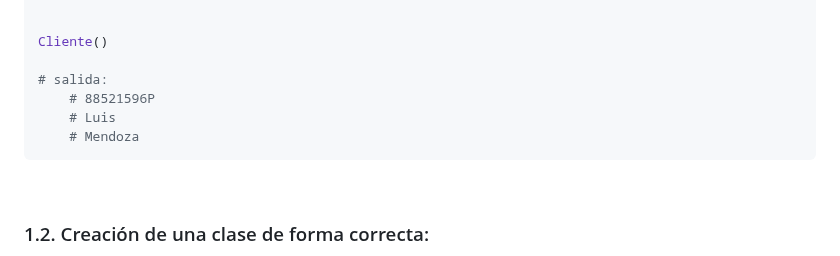
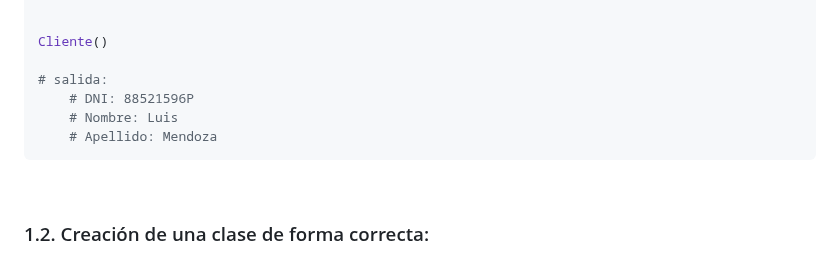
Before and after one commit to zuluta/basque-devcamp, a Markdown page: full-stack-development/checkpoint_06/documentacion.md, the part around the change. GitHub-like rendering.

````diff
--- a/full-stack-development/checkpoint_06/documentacion.md
+++ b/full-stack-development/checkpoint_06/documentacion.md
@@ -40,9 +40,9 @@ class Cliente:
 Cliente()
 
 # salida:
-    # 88521596P
-    # Luis
-    # Mendoza
+    # DNI: 88521596P
+    # Nombre: Luis
+    # Apellido: Mendoza
 ```
 <br>
 
````
